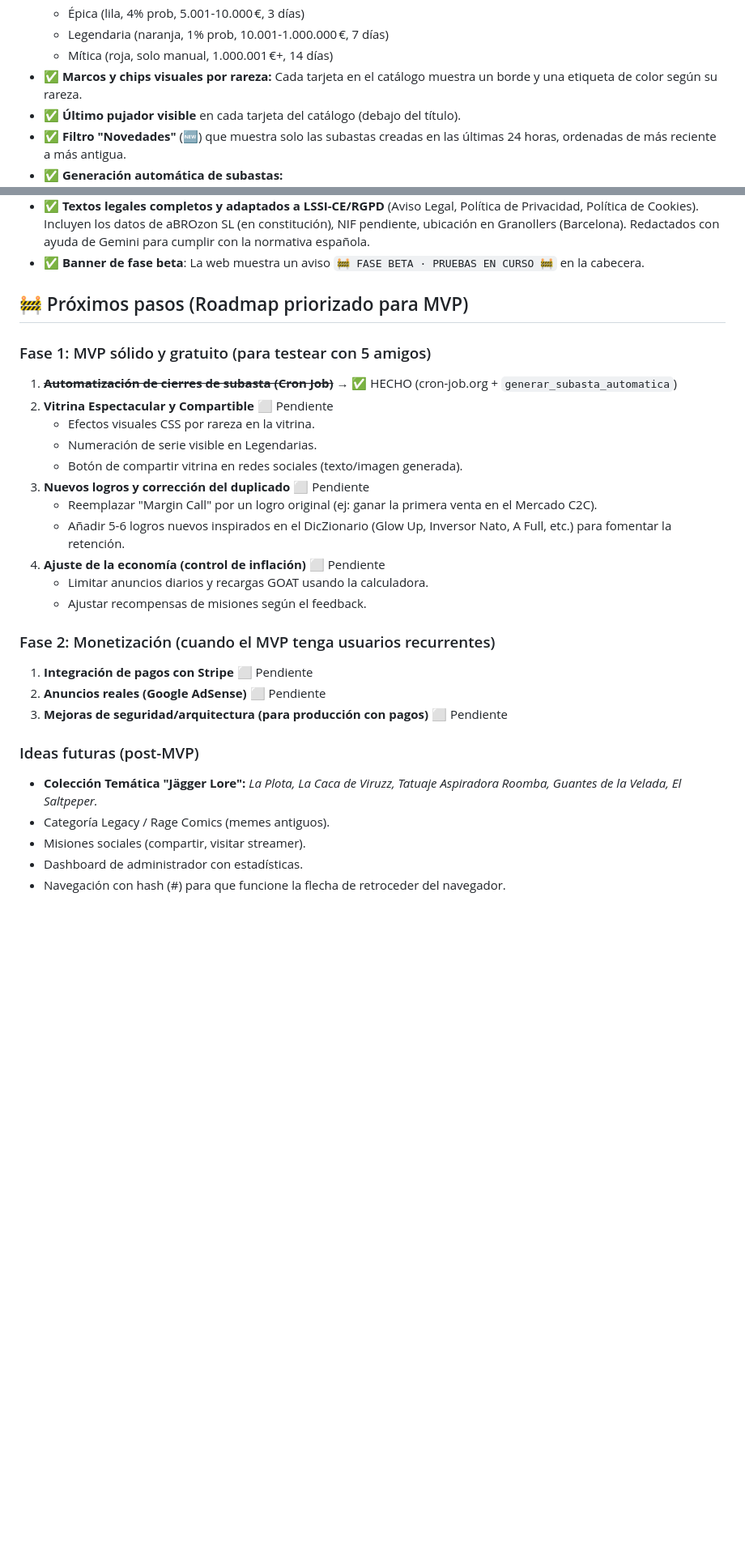
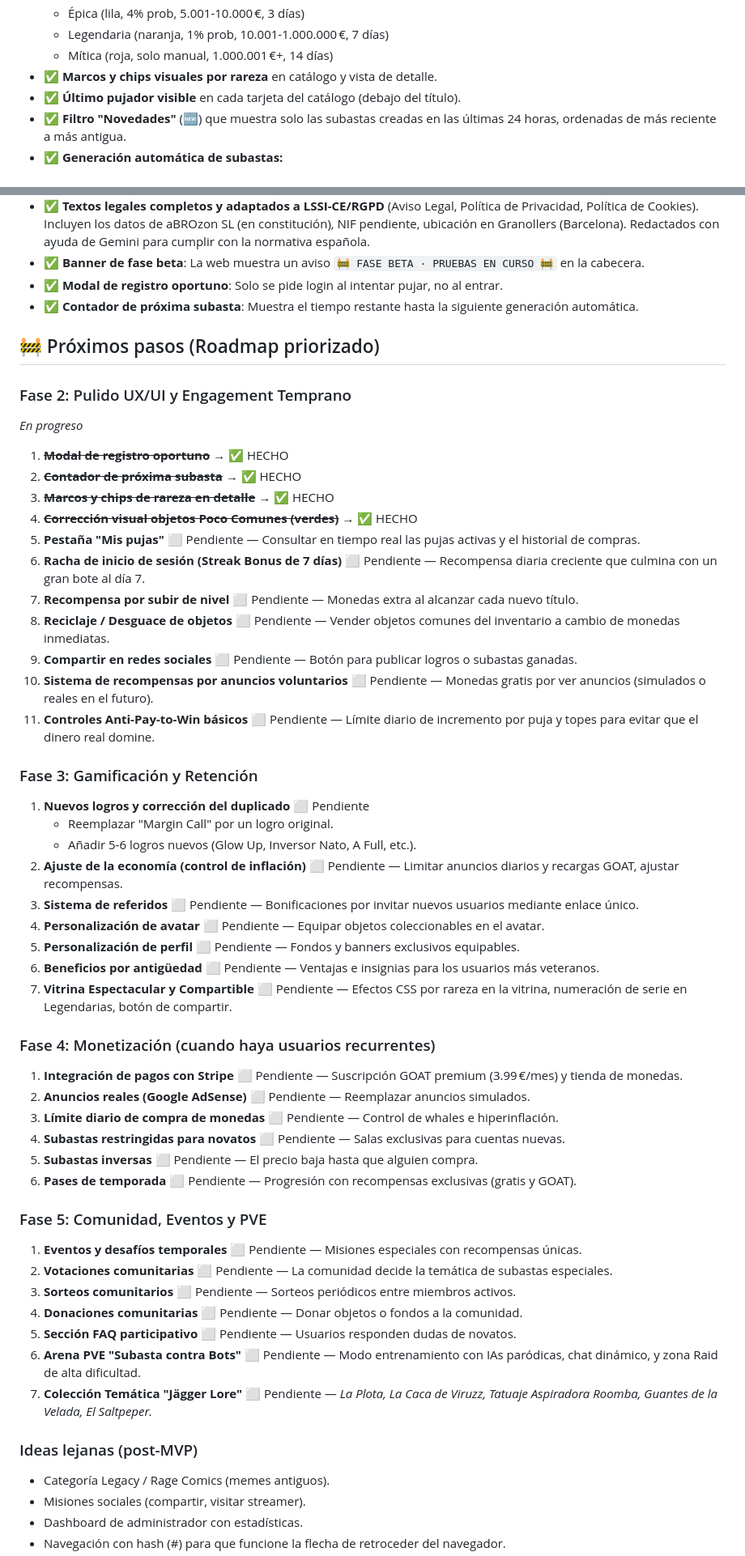
Before and after one commit to jdanielhl1984-commits/abrozon-subastas, a Markdown page: PROYECTO.md, 2 parts joined by grey strips. Shown at 81% size. Drawn GitHub-style; blank space fills up the shorter version.

```diff
--- a/PROYECTO.md
+++ b/PROYECTO.md
@@ -55,7 +55,7 @@
   * Épica (lila, 4% prob, 5.001-10.000 €, 3 días)
   * Legendaria (naranja, 1% prob, 10.001-1.000.000 €, 7 días)
   * Mítica (roja, solo manual, 1.000.001 €+, 14 días)
-* ✅ **Marcos y chips visuales por rareza:** Cada tarjeta en el catálogo muestra un borde y una etiqueta de color según su rareza.
+* ✅ **Marcos y chips visuales por rareza** en catálogo y vista de detalle.
 * ✅ **Último pujador visible** en cada tarjeta del catálogo (debajo del título).
 * ✅ **Filtro "Novedades"** (🆕) que muestra solo las subastas creadas en las últimas 24 horas, ordenadas de más reciente a más antigua.
 * ✅ **Generación automática de subastas:**
@@ -82,32 +82,58 @@
 * ✅ Menús reorganizados (versión moderna, propuesta de Claudio ya integrada)
 * ✅ **Textos legales completos y adaptados a LSSI-CE/RGPD** (Aviso Legal, Política de Privacidad, Política de Cookies). Incluyen los datos de aBROzon SL (en constitución), NIF pendiente, ubicación en Granollers (Barcelona). Redactados con ayuda de Gemini para cumplir con la normativa española.
 * ✅ **Banner de fase beta**: La web muestra un aviso `🚧 FASE BETA · PRUEBAS EN CURSO 🚧` en la cabecera.
+* ✅ **Modal de registro oportuno**: Solo se pide login al intentar pujar, no al entrar.
+* ✅ **Contador de próxima subasta**: Muestra el tiempo restante hasta la siguiente generación automática.
 
-## 🚧 Próximos pasos (Roadmap priorizado para MVP)
+## 🚧 Próximos pasos (Roadmap priorizado)
 
-### Fase 1: MVP sólido y gratuito (para testear con 5 amigos)
+### Fase 2: Pulido UX/UI y Engagement Temprano
+*En progreso*
 
-1. ~~**Automatización de cierres de subasta (Cron Job)**~~ → ✅ HECHO (cron-job.org + `generar_subasta_automatica`)
-2. **Vitrina Espectacular y Compartible** ⬜ Pendiente
-   * Efectos visuales CSS por rareza en la vitrina.
-   * Numeración de serie visible en Legendarias.
-   * Botón de compartir vitrina en redes sociales (texto/imagen generada).
-3. **Nuevos logros y corrección del duplicado** ⬜ Pendiente
-   * Reemplazar "Margin Call" por un logro original (ej: ganar la primera venta en el Mercado C2C).
-   * Añadir 5-6 logros nuevos inspirados en el DicZionario (Glow Up, Inversor Nato, A Full, etc.) para fomentar la retención.
-4. **Ajuste de la economía (control de inflación)** ⬜ Pendiente
-   * Limitar anuncios diarios y recargas GOAT usando la calculadora.
-   * Ajustar recompensas de misiones según el feedback.
+1. ~~**Modal de registro oportuno**~~ → ✅ HECHO
+2. ~~**Contador de próxima subasta**~~ → ✅ HECHO
+3. ~~**Marcos y chips de rareza en detalle**~~ → ✅ HECHO
+4. ~~**Corrección visual objetos Poco Comunes (verdes)**~~ → ✅ HECHO
+5. **Pestaña "Mis pujas"** ⬜ Pendiente — Consultar en tiempo real las pujas activas y el historial de compras.
+6. **Racha de inicio de sesión (Streak Bonus de 7 días)** ⬜ Pendiente — Recompensa diaria creciente que culmina con un gran bote al día 7.
+7. **Recompensa por subir de nivel** ⬜ Pendiente — Monedas extra al alcanzar cada nuevo título.
+8. **Reciclaje / Desguace de objetos** ⬜ Pendiente — Vender objetos comunes del inventario a cambio de monedas inmediatas.
+9. **Compartir en redes sociales** ⬜ Pendiente — Botón para publicar logros o subastas ganadas.
+10. **Sistema de recompensas por anuncios voluntarios** ⬜ Pendiente — Monedas gratis por ver anuncios (simulados o reales en el futuro).
+11. **Controles Anti-Pay-to-Win básicos** ⬜ Pendiente — Límite diario de incremento por puja y topes para evitar que el dinero real domine.
 
-### Fase 2: Monetización (cuando el MVP tenga usuarios recurrentes)
+### Fase 3: Gamificación y Retención
 
-1. **Integración de pagos con Stripe** ⬜ Pendiente
-2. **Anuncios reales (Google AdSense)** ⬜ Pendiente
-3. **Mejoras de seguridad/arquitectura (para producción con pagos)** ⬜ Pendiente
+1. **Nuevos logros y corrección del duplicado** ⬜ Pendiente
+   * Reemplazar "Margin Call" por un logro original.
+   * Añadir 5-6 logros nuevos (Glow Up, Inversor Nato, A Full, etc.).
+2. **Ajuste de la economía (control de inflación)** ⬜ Pendiente — Limitar anuncios diarios y recargas GOAT, ajustar recompensas.
+3. **Sistema de referidos** ⬜ Pendiente — Bonificaciones por invitar nuevos usuarios mediante enlace único.
+4. **Personalización de avatar** ⬜ Pendiente — Equipar objetos coleccionables en el avatar.
+5. **Personalización de perfil** ⬜ Pendiente — Fondos y banners exclusivos equipables.
+6. **Beneficios por antigüedad** ⬜ Pendiente — Ventajas e insignias para los usuarios más veteranos.
+7. **Vitrina Espectacular y Compartible** ⬜ Pendiente — Efectos CSS por rareza en la vitrina, numeración de serie en Legendarias, botón de compartir.
 
-### Ideas futuras (post-MVP)
+### Fase 4: Monetización (cuando haya usuarios recurrentes)
 
-* **Colección Temática "Jägger Lore":** *La Plota, La Caca de Viruzz, Tatuaje Aspiradora Roomba, Guantes de la Velada, El Saltpeper.*
+1. **Integración de pagos con Stripe** ⬜ Pendiente — Suscripción GOAT premium (3.99 €/mes) y tienda de monedas.
+2. **Anuncios reales (Google AdSense)** ⬜ Pendiente — Reemplazar anuncios simulados.
+3. **Límite diario de compra de monedas** ⬜ Pendiente — Control de whales e hiperinflación.
+4. **Subastas restringidas para novatos** ⬜ Pendiente — Salas exclusivas para cuentas nuevas.
+5. **Subastas inversas** ⬜ Pendiente — El precio baja hasta que alguien compra.
+6. **Pases de temporada** ⬜ Pendiente — Progresión con recompensas exclusivas (gratis y GOAT).
+
+### Fase 5: Comunidad, Eventos y PVE
+
+1. **Eventos y desafíos temporales** ⬜ Pendiente — Misiones especiales con recompensas únicas.
+2. **Votaciones comunitarias** ⬜ Pendiente — La comunidad decide la temática de subastas especiales.
+3. **Sorteos comunitarios** ⬜ Pendiente — Sorteos periódicos entre miembros activos.
+4. **Donaciones comunitarias** ⬜ Pendiente — Donar objetos o fondos a la comunidad.
+5. **Sección FAQ participativo** ⬜ Pendiente — Usuarios responden dudas de novatos.
+6. **Arena PVE "Subasta contra Bots"** ⬜ Pendiente — Modo entrenamiento con IAs paródicas, chat dinámico, y zona Raid de alta dificultad.
+7. **Colección Temática "Jägger Lore"** ⬜ Pendiente — *La Plota, La Caca de Viruzz, Tatuaje Aspiradora Roomba, Guantes de la Velada, El Saltpeper.*
+
+### Ideas lejanas (post-MVP)
 * Categoría Legacy / Rage Comics (memes antiguos).
 * Misiones sociales (compartir, visitar streamer).
 * Dashboard de administrador con estadísticas.
```
